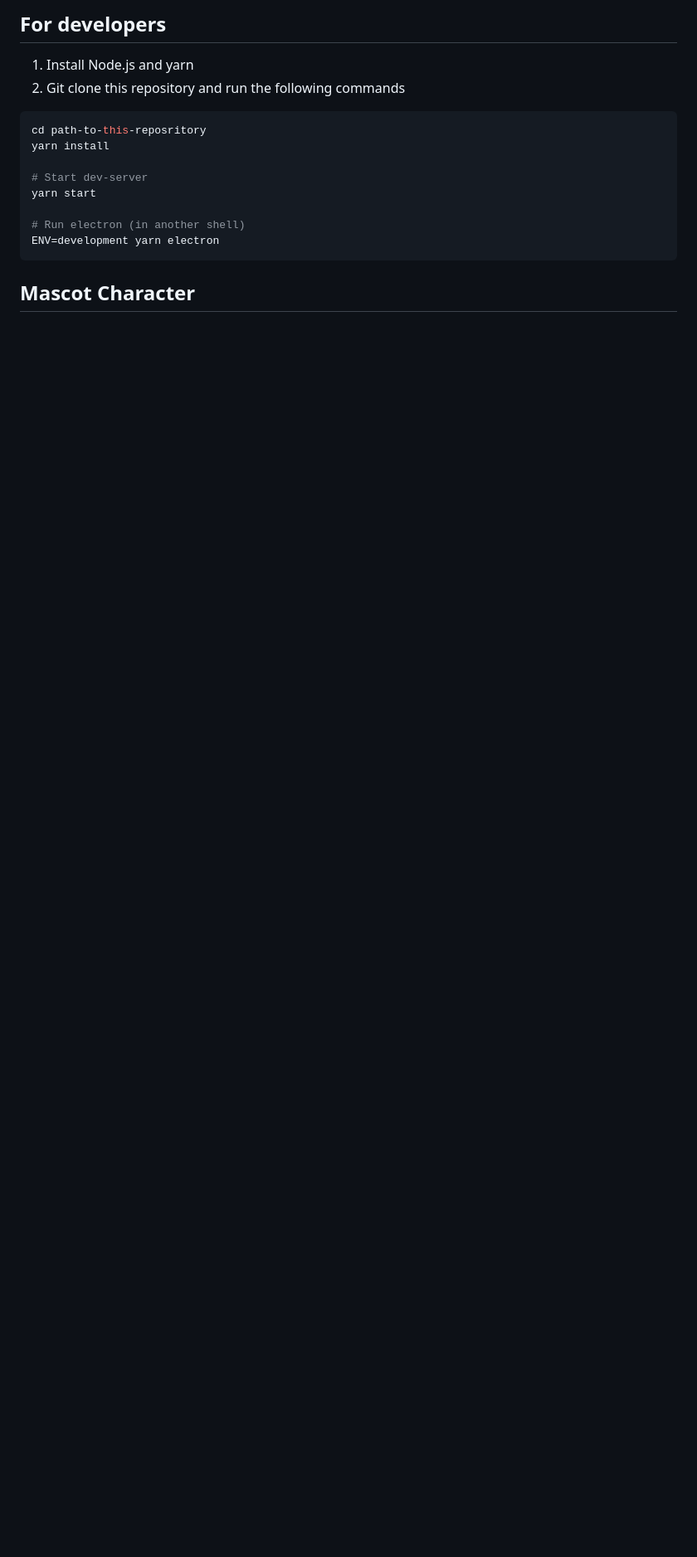
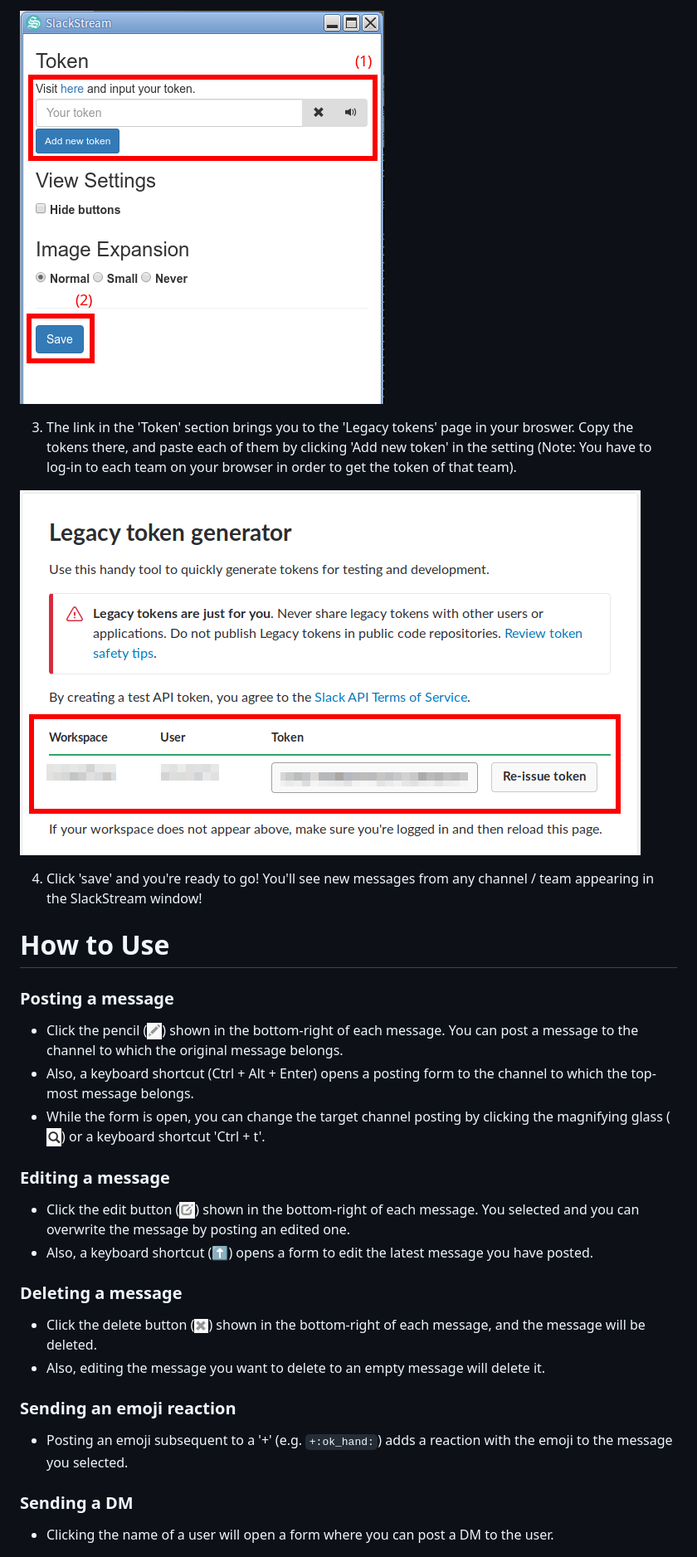
Before and after one commit to mazun/SlackStream, a Markdown page: README.md, the part around the change printed below. Shown: that part at 83% size. Drawn GitHub-style; pictures changed too: images/delete.png (added), images/edit.png (added), images/glass.png (added); blank space fills up the shorter version.

````diff
--- a/README.md
+++ b/README.md
@@ -50,18 +36,29 @@ Change the target channel.
 
-## For developers
+![setting window](https://github.com/mazun/SlackStream/blob/master/images/setting.png)
 
-1. Install Node.js and yarn
-2. Git clone this repository and run the following commands
+3. The link in the 'Token' section brings you to the 'Legacy tokens' page in your broswer. Copy the tokens there, and paste each of them by clicking 'Add new token' in the setting (Note: You have to log-in to each team on your browser in order to get the token of that team).
 
-```shell
-cd path-to-this-reposritory
-yarn install
+![retreving tokens](https://github.com/mazun/SlackStream/blob/master/images/token_web.png)
 
-# Start dev-server
-yarn start
+4. Click 'save' and you're ready to go! You'll see new messages from any channel / team appearing in the SlackStream window!
 
-# Run electron (in another shell)
-ENV=development yarn electron
-```
+# How to Use
+### Posting a message
+- Click the pencil (![pencil button](https://github.com/mazun/SlackStream/blob/master/images/write.png)) shown in the bottom-right of each message. You can post a message to the channel to which the original message belongs.
+- Also, a keyboard shortcut (Ctrl + Alt + Enter) opens a posting form to the channel to which the top-most message belongs.
+- While the form is open, you can change the target channel posting by clicking the magnifying glass (![magnifying glass](https://github.com/mazun/SlackStream/blob/master/images/glass.png)) or a keyboard shortcut 'Ctrl + t'.
 
-## Mascot Character
+### Editing a message
+- Click the edit button (![edit button](https://github.com/mazun/SlackStream/blob/master/images/edit.png)) shown in the bottom-right of each message. You selected and you can overwrite the message by posting an edited one.
+- Also, a keyboard shortcut (:arrow_up:) opens a form to edit the latest message you have posted.
+
+### Deleting a message
+- Click the delete button (![delete button](https://github.com/mazun/SlackStream/blob/master/images/delete.png)) shown in the bottom-right of each message, and the message will be deleted.
+- Also, editing the message you want to delete to an empty message will delete it.
+
+### Sending an emoji reaction
+- Posting an emoji subsequent to a '+' (e.g. `+:ok_hand:`) adds a reaction with the emoji to the message you selected.
+
+### Sending a DM
+- Clicking the name of a user will open a form where you can post a DM to the user.
+
````
Also changed, not shown: other parts of README.md (+23 -29 lines).
